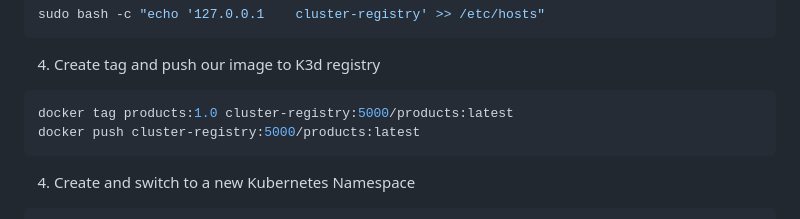
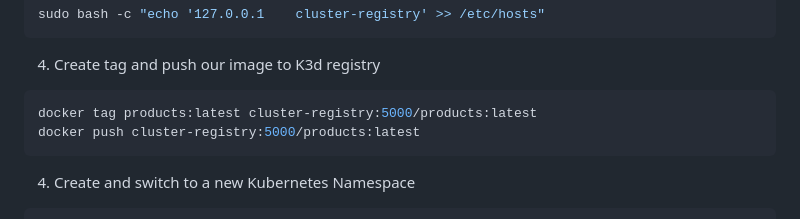
Before and after one commit to CSCI-GA-2820-FA24-001/products, a Markdown page: README.md, the part around the change. Drawn GitHub-style.

````diff
--- a/README.md
+++ b/README.md
@@ -122,7 +122,7 @@ sudo bash -c "echo '127.0.0.1    cluster-registry' >> /etc/hosts"
 4. Create tag and push our image to K3d registry
 
 ```shell
-docker tag products:1.0 cluster-registry:5000/products:latest
+docker tag products:latest cluster-registry:5000/products:latest
 docker push cluster-registry:5000/products:latest
 ```
 
````
